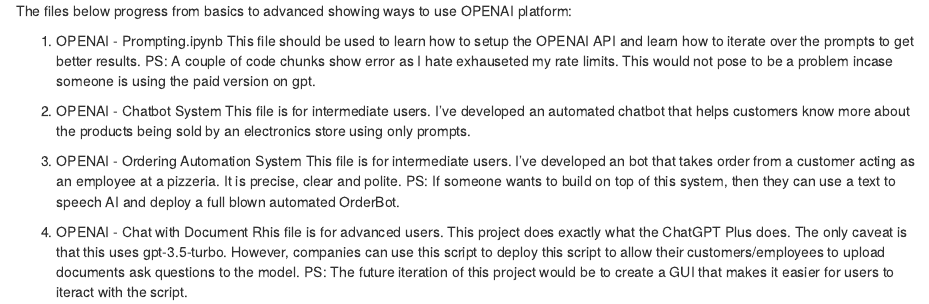
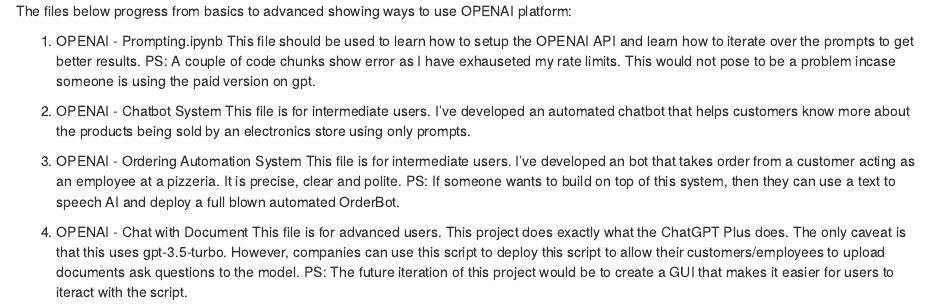
Before and after one commit to aarjavsanghvi001/OPENAI-API, an R Markdown document (OPENAI.rmd): the page in a window 1100 px wide, from its top. Rendered offline with R 4.5, knitr and Pandoc, with nearby package versions.

Commit message:
Update OPENAI.rmd - remove spelling errors

```diff
--- a/OPENAI.rmd
+++ b/OPENAI.rmd
@@ -2,7 +2,7 @@
 
 1. OPENAI - Prompting.ipynb
   This file should be used to learn how to setup the OPENAI API and learn how to iterate over the prompts to get better results.
-  PS: A couple of code chunks show error as I hate exhauseted my rate limits. This would not pose to be a problem incase someone is using the paid version on gpt.
+  PS: A couple of code chunks show error as I have exhauseted my rate limits. This would not pose to be a problem incase someone is using the paid version on gpt.
 
 2. OPENAI - Chatbot System
   This file is for intermediate users. I've developed an automated chatbot that helps customers know more about the products being sold by an electronics store using only prompts.
@@ -12,5 +12,5 @@
   PS: If someone wants to build on top of this system, then they can use a text to speech AI and deploy a full blown automated OrderBot.
 
 4. OPENAI - Chat with Document
-  Rhis file is for advanced users. This project does exactly what the ChatGPT Plus does. The only caveat is that this uses gpt-3.5-turbo. However, companies can use this script to deploy this script to allow their customers/employees to upload documents ask questions to the model.
+  This file is for advanced users. This project does exactly what the ChatGPT Plus does. The only caveat is that this uses gpt-3.5-turbo. However, companies can use this script to deploy this script to allow their customers/employees to upload documents ask questions to the model.
   PS: The future iteration of this project would be to create a GUI that makes it easier for users to iteract with the script.
```
